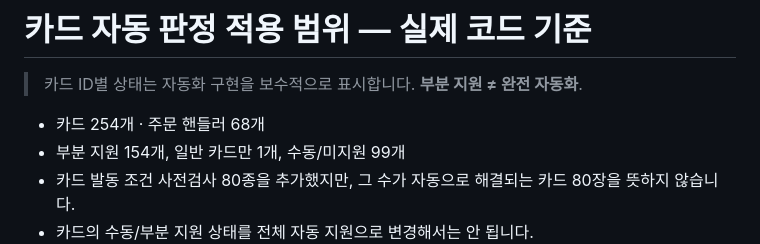
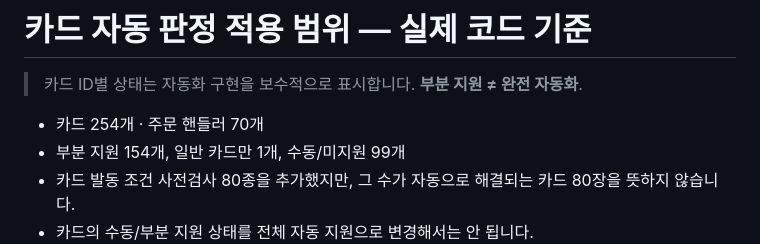
Before and after one commit to lesesang/Combine-of-Cards, a Markdown page: docs/AUTOMATION_COVERAGE.md, the part around the change. Drawn GitHub-style.

Commit message:
docs: update spell handler count to 70 after adding two effects

```diff
--- a/docs/AUTOMATION_COVERAGE.md
+++ b/docs/AUTOMATION_COVERAGE.md
@@ -2,7 +2,7 @@
 
 > 카드 ID별 상태는 자동화 구현을 보수적으로 표시합니다. **부분 지원 ≠ 완전 자동화**.
 
-- 카드 254개 · 주문 핸들러 68개
+- 카드 254개 · 주문 핸들러 70개
 - 부분 지원 154개, 일반 카드만 1개, 수동/미지원 99개
 - 카드 발동 조건 사전검사 80종을 추가했지만, 그 수가 자동으로 해결되는 카드 80장을 뜻하지 않습니다.
 - 카드의 수동/부분 지원 상태를 전체 자동 지원으로 변경해서는 안 됩니다.
```
